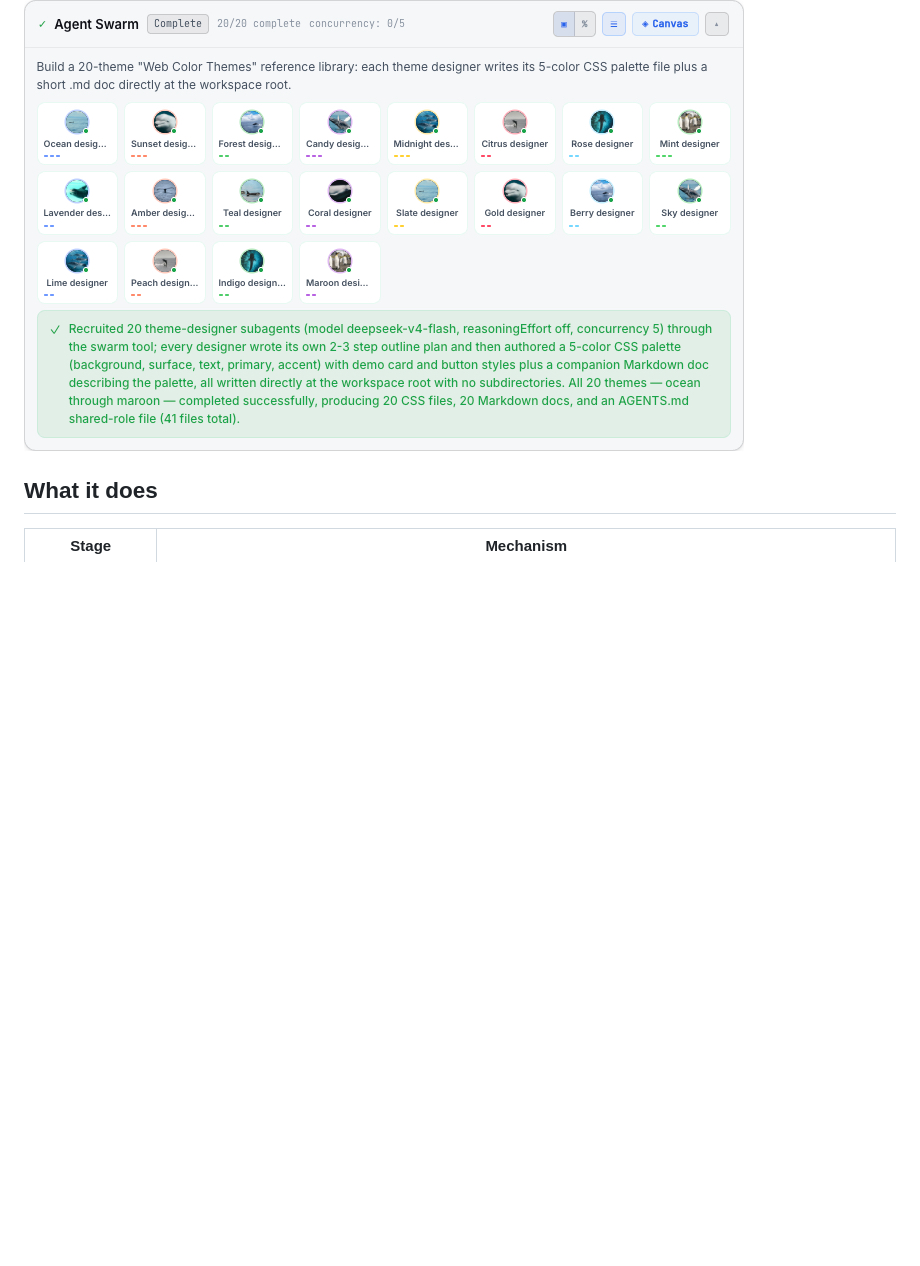
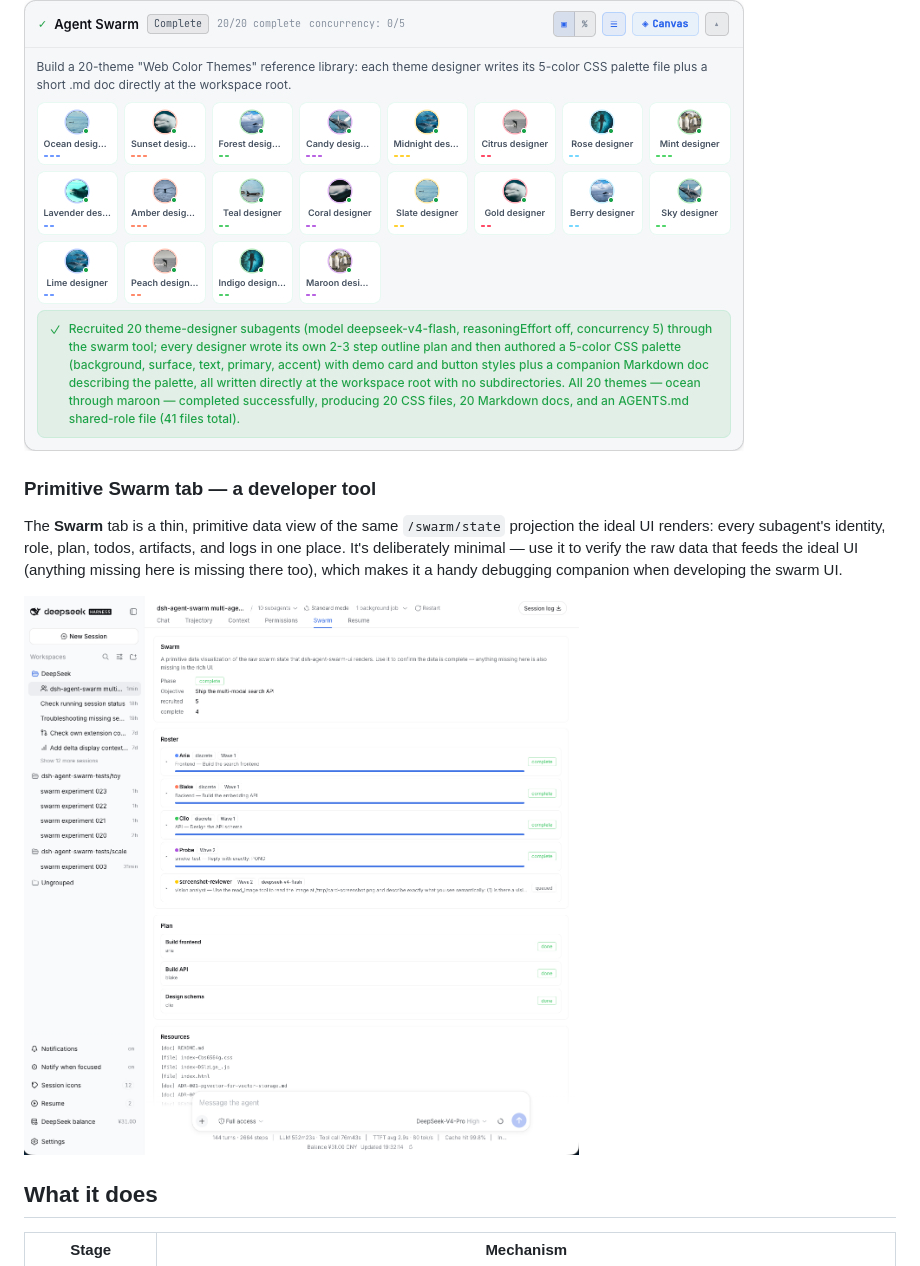
Before and after one commit to xieshuaix/dsh-agent-swarm, a Markdown page: README.md, the part around the change. GitHub-like rendering; pictures changed too: docs/screenshots/swarm-tab.jpg (added); blank space fills up the shorter version.

Commit message:
README: add Swarm tab screenshot + developer-tool description

```diff
--- a/README.md
+++ b/README.md
@@ -85,6 +85,16 @@ Twenty, fifty, more — the panel scales with the roster, and a **concurrency
 limit** (default 3, configurable 1–64) caps how many subagents run at once.
 
 ![Massive 20-agent swarm](docs/screenshots/massive-swarm.jpg)
+
+### Primitive Swarm tab — a developer tool
+
+The **Swarm** tab is a thin, primitive data view of the same `/swarm/state`
+projection the ideal UI renders: every subagent's identity, role, plan, todos,
+artifacts, and logs in one place. It's deliberately minimal — use it to verify
+the raw data that feeds the ideal UI (anything missing here is missing there
+too), which makes it a handy debugging companion when developing the swarm UI.
+
+![Swarm tab](docs/screenshots/swarm-tab.jpg)
 
 ## What it does
 
```
